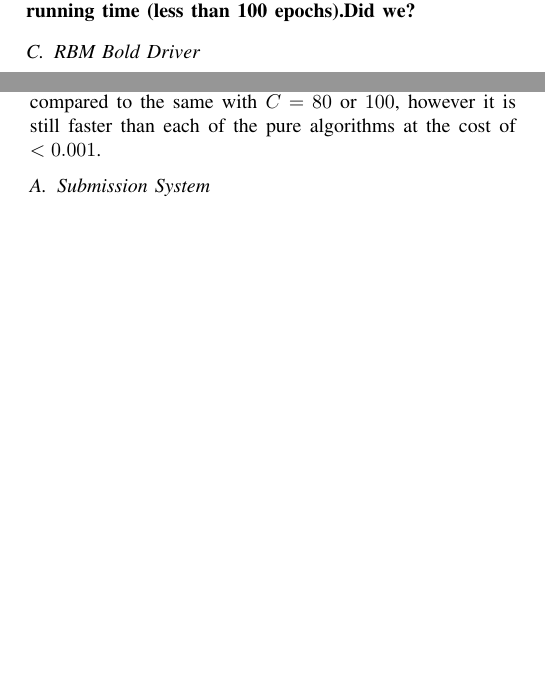
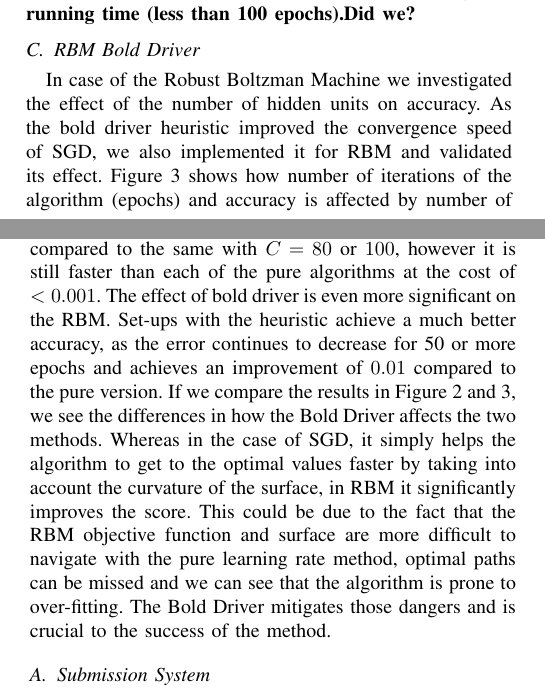
Before and after one commit to mkoleva/cil, a LaTeX paper (project1/cil_sample/JKMpaper.tex): two parts of the columns of pages 4 and 5 of 6, joined at a grey line, cut so that both start at the same text, the shorter picture padded with empty space. Compiled offline with pdfLaTeX.

Commit message:
more discussion on rbm driver

```diff
--- a/project1/cil_sample/JKMpaper.tex
+++ b/project1/cil_sample/JKMpaper.tex
@@ -223,7 +223,7 @@ The accuracy of the SGD algorithm for matrix factorisation is strongly linked to
 \end{figure}
 
 \subsection{RBM Bold Driver}
-Some comments here.
+In case of the Robust Boltzman Machine we investigated the effect of the number of hidden units on accuracy. As the bold driver heuristic improved the convergence speed of SGD, we also implemented it for RBM and validated its effect. Figure \ref{fig:rbm-conv-zoom} shows how number of iterations of the algorithm (epochs) and accuracy is affected by number of hidden units and bold driver heuristic. To find the optimal hyper-parameters we used \textit{grid_search} from \textit{sklearn}, hidden units ranging between 20 and 101 and iteration between \textbf{what? not 10 and 20 as it is now in the code?}. The optimal results are plotted. In our final set-up we used \textbf{What?}.
 
 
 \begin{figure}[htbp]
@@ -243,7 +243,7 @@ Most important chart here
 \label{sec:discussion}
 The aim of our experiments was to investigate if we could achieve better overall accuracy by combining different algorithms which were known to perform well on the Netflix dataset and collaborative filtering problems in general. The intuition was that latent factor models and neighbourhood based models capture different features of the underlying signal of the data. This was confirmed by bla bla bla \textbf{when we report the scores  of the pure SGD and SVD against the combination we should discuss it here}.
 
-Our second contribution was the investigation of the Bold Driver heuristic. It halved the number of epochs required for the SGD algorithm to achieve the optimal values (\textbf{and RBM?} at a small cost. This was 0.0005 on the validation set, but less than \textbf{Some number here?} on the online Kaggle dataset. The convergence and the accuracy of the iterative algorithm depends the C value as well, but as we can see in Figure \ref{fig:sgd-conv-zoom}, all algorithms with the Bold Driver heuristic achieve faster convergence than those without from the beginning regardless of the value of C. The Bold Driver SGD with C=40 has a later second drop (after $180^{th}$ epoch), compared to the same with $C=80$ or $100$, however it is still faster than each of the pure algorithms at the cost of $<0.001$.
+Our second contribution was the investigation of the Bold Driver heuristic. It halved the number of epochs required for the SGD algorithm to achieve the optimal values (\textbf{and RBM?} at a small cost. This was 0.0005 on the validation set, but less than \textbf{Some number here?} on the online Kaggle dataset. The convergence and the accuracy of the iterative algorithm depends the C value as well, but as we can see in Figure \ref{fig:sgd-conv-zoom}, all algorithms with the Bold Driver heuristic achieve faster convergence than those without from the beginning regardless of the value of C. The Bold Driver SGD with C=40 has a later second drop (after $180^{th}$ epoch), compared to the same with $C=80$ or $100$, however it is still faster than each of the pure algorithms at the cost of $<0.001$. The effect of bold driver is even more significant on the RBM. Set-ups with the heuristic achieve a much better accuracy, as the error continues to decrease for 50 or more epochs and achieves an improvement of $0.01$ compared to the pure version. If we compare the results in Figure \ref{fig:sgd-conv-zoom} and \ref{fig:rbm-conv-zoom}, we see the differences in how the Bold Driver affects the two methods. Whereas in the case of SGD, it simply helps the algorithm to get to the optimal values faster by taking into account the curvature of the surface, in RBM it significantly improves the score. This could be due to the fact that the RBM objective function and surface are more difficult to navigate with the pure learning rate method, optimal paths can be missed and we can see that the algorithm is prone to over-fitting. The Bold Driver mitigates those dangers and is crucial to the success of the method.
 
 
 
```
Also changed, not shown: project1/cil_sample/JKMpaper.pdf, project1/cil_sample/JKMpaper.tex (2 more changed lines), 3 other files.
